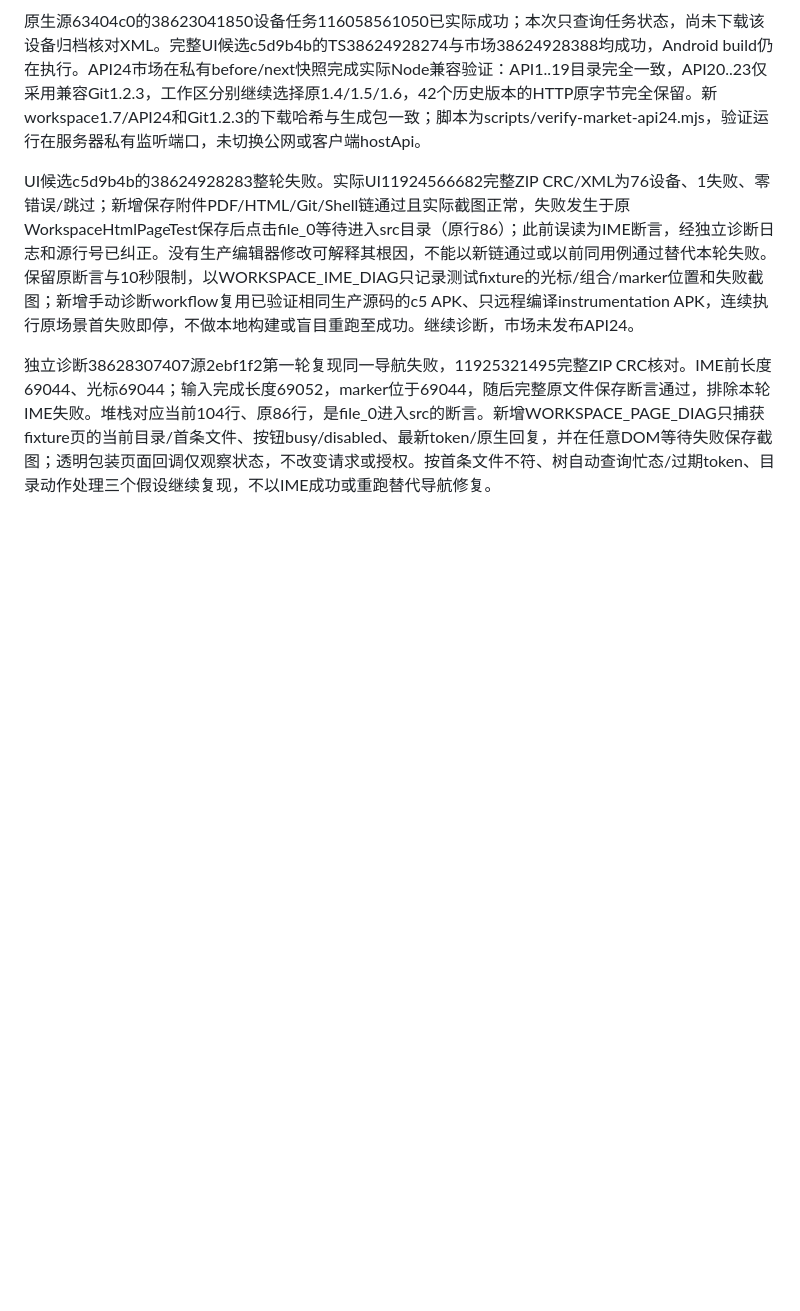
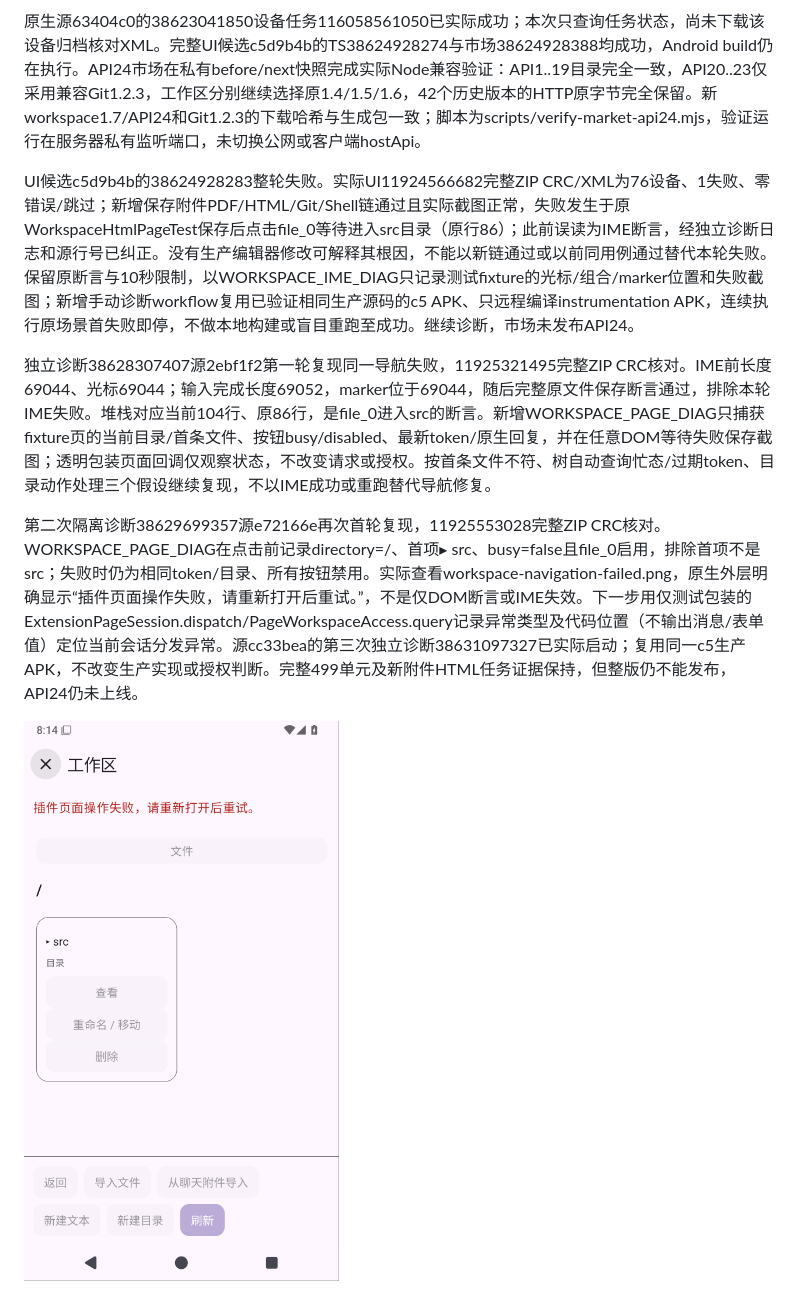
Before and after one commit to veryy/Solvit, a Markdown page: docs/chat-attachment-workspace-stage.md, the part around the change. GitHub-like rendering; pictures changed too: docs/screenshots/0.36.0/workspace-navigation-failed.png (added); blank space fills up the shorter version.

Commit message:
docs: preserve reproduced directory failure screenshot and exact dispatch evidence

```diff
--- a/docs/chat-attachment-workspace-stage.md
+++ b/docs/chat-attachment-workspace-stage.md
@@ -35,3 +35,7 @@ UI源1432382的远程TypeScript38624452027全部通过，实际完整任务日
 UI候选c5d9b4b的38624928283整轮失败。实际UI11924566682完整ZIP CRC/XML为76设备、1失败、零错误/跳过；新增保存附件PDF/HTML/Git/Shell链通过且实际截图正常，失败发生于原WorkspaceHtmlPageTest保存后点击file_0等待进入src目录（原行86）；此前误读为IME断言，经独立诊断日志和源行号已纠正。没有生产编辑器修改可解释其根因，不能以新链通过或以前同用例通过替代本轮失败。保留原断言与10秒限制，以WORKSPACE_IME_DIAG只记录测试fixture的光标/组合/marker位置和失败截图；新增手动诊断workflow复用已验证相同生产源码的c5 APK、只远程编译instrumentation APK，连续执行原场景首失败即停，不做本地构建或盲目重跑至成功。继续诊断，市场未发布API24。
 
 独立诊断38628307407源2ebf1f2第一轮复现同一导航失败，11925321495完整ZIP CRC核对。IME前长度69044、光标69044；输入完成长度69052，marker位于69044，随后完整原文件保存断言通过，排除本轮IME失败。堆栈对应当前104行、原86行，是file_0进入src的断言。新增WORKSPACE_PAGE_DIAG只捕获fixture页的当前目录/首条文件、按钮busy/disabled、最新token/原生回复，并在任意DOM等待失败保存截图；透明包装页面回调仅观察状态，不改变请求或授权。按首条文件不符、树自动查询忙态/过期token、目录动作处理三个假设继续复现，不以IME成功或重跑替代导航修复。
+
+第二次隔离诊断38629699357源e72166e再次首轮复现，11925553028完整ZIP CRC核对。WORKSPACE_PAGE_DIAG在点击前记录directory=/、首项▸ src、busy=false且file_0启用，排除首项不是src；失败时仍为相同token/目录、所有按钮禁用。实际查看workspace-navigation-failed.png，原生外层明确显示“插件页面操作失败，请重新打开后重试。”，不是仅DOM断言或IME失效。下一步用仅测试包装的ExtensionPageSession.dispatch/PageWorkspaceAccess.query记录异常类型及代码位置（不输出消息/表单值）定位当前会话分发异常。源cc33bea的第三次独立诊断38631097327已实际启动；复用同一c5生产APK，不改变生产实现或授权判断。完整499单元及新附件HTML任务证据保持，但整版仍不能发布，API24仍未上线。
+
+![目录打开失败时的真实页面](screenshots/0.36.0/workspace-navigation-failed.png)
```
